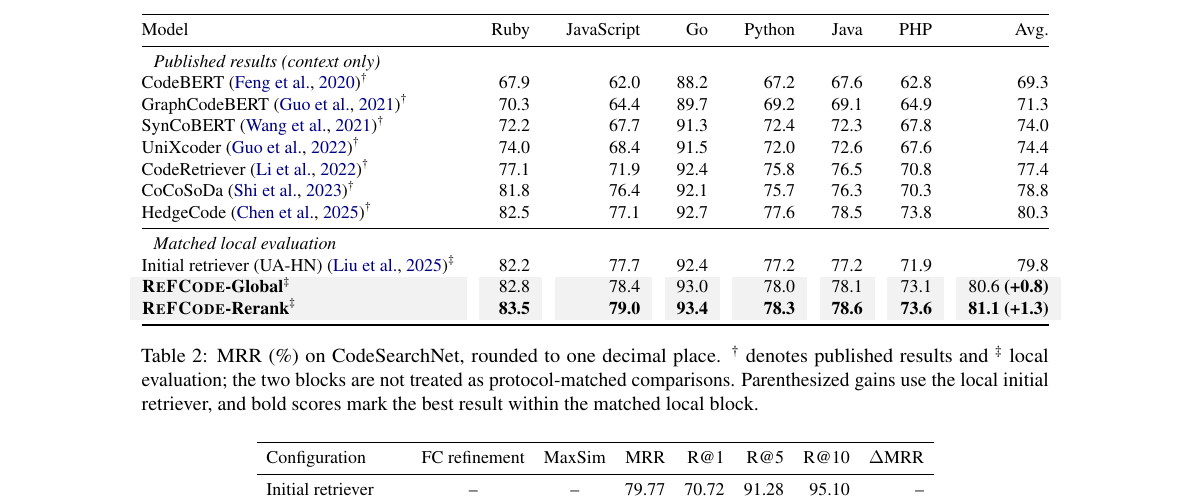
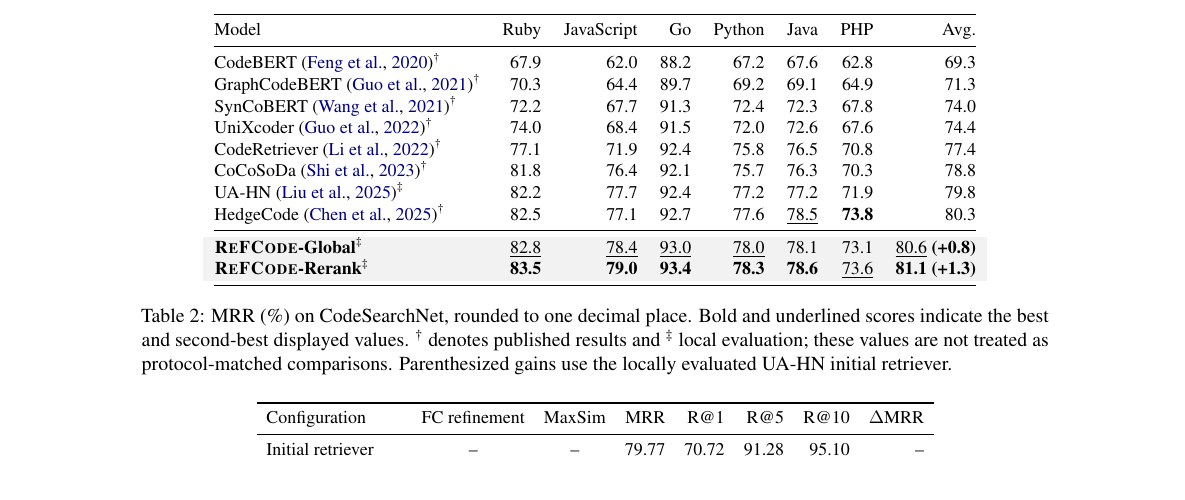
Before and after one commit to luneviya/2027NAACL, a LaTeX paper (paper_workspace/acl_template_bilingual/main.tex): part of page 7 of 14, cut so that both start at the same text. Compiled offline with pdfLaTeX.

Commit message:
Refine equations and main result styling

```diff
--- a/paper_workspace/acl_template_bilingual/main.tex
+++ b/paper_workspace/acl_template_bilingual/main.tex
@@ -34,6 +34,7 @@
 \newcommand{\reported}{\textsuperscript{\textdagger}}
 \newcommand{\localrun}{\textsuperscript{\textdaggerdbl}}
 \newcommand{\best}[1]{\textbf{#1}}
+\newcommand{\second}[1]{\underline{#1}}
 % Replace every \pending cell after the corresponding experiment is audited.
 \newcommand{\pending}{\textit{TBD}}
 
@@ -304,30 +312,28 @@ At full precision, Global refinement raises every language's MRR by 0.60--1.19 p
 \begin{table*}[t]
   \centering
   \small
-  \setlength{\tabcolsep}{6.0pt}
-  \begin{tabular*}{\textwidth}{@{\extracolsep{\fill}}lrrrrrrr@{}}
+  \setlength{\tabcolsep}{5.6pt}
+  \begin{tabular}{@{}lrrrrrrr@{}}
     \toprule
     Model & Ruby & JavaScript & Go & Python & Java & PHP & Avg. \\
     \midrule
-    \multicolumn{8}{l}{\emph{Published results (context only)}} \\
     CodeBERT~\citep{CodeBERT}\reported{} & 67.9 & 62.0 & 88.2 & 67.2 & 67.6 & 62.8 & 69.3 \\
     GraphCodeBERT~\citep{GraphCodeBERT}\reported{} & 70.3 & 64.4 & 89.7 & 69.2 & 69.1 & 64.9 & 71.3 \\
     SynCoBERT~\citep{SynCoBERT}\reported{} & 72.2 & 67.7 & 91.3 & 72.4 & 72.3 & 67.8 & 74.0 \\
     UniXcoder~\citep{UniXcoder}\reported{} & 74.0 & 68.4 & 91.5 & 72.0 & 72.6 & 67.6 & 74.4 \\
     CodeRetriever~\citep{CodeRetriever}\reported{} & 77.1 & 71.9 & 92.4 & 75.8 & 76.5 & 70.8 & 77.4 \\
     CoCoSoDa~\citep{CoCoSoDa}\reported{} & 81.8 & 76.4 & 92.1 & 75.7 & 76.3 & 70.3 & 78.8 \\
-    HedgeCode~\citep{HedgeCode}\reported{} & 82.5 & 77.1 & 92.7 & 77.6 & 78.5 & 73.8 & 80.3 \\
+    UA-HN~\citep{AAAIUA}\localrun{} & 82.2 & 77.7 & 92.4 & 77.2 & 77.2 & 71.9 & 79.8 \\
+    HedgeCode~\citep{HedgeCode}\reported{} & 82.5 & 77.1 & 92.7 & 77.6 & \second{78.5} & \best{73.8} & 80.3 \\
     \midrule
-    \multicolumn{8}{l}{\emph{Matched local evaluation}} \\
-    Initial retriever (UA-HN)~\citep{AAAIUA}\localrun{} & 82.2 & 77.7 & 92.4 & 77.2 & 77.2 & 71.9 & 79.8 \\
     \rowcolor{gray!10}
-    \textbf{\method{}-Global}\localrun{} & 82.8 & 78.4 & 93.0 & 78.0 & 78.1 & 73.1 & 80.6 \textbf{(+0.8)} \\
+    \textbf{\method{}-Global}\localrun{} & \second{82.8} & \second{78.4} & \second{93.0} & \second{78.0} & 78.1 & 73.1 & \second{80.6} \textbf{(+0.8)} \\
     \rowcolor{gray!10}
-    \textbf{\method{}-Rerank}\localrun{} & \best{83.5} & \best{79.0} & \best{93.4} & \best{78.3} & \best{78.6} & \best{73.6} & \best{81.1} \textbf{(+1.3)} \\
+    \textbf{\method{}-Rerank}\localrun{} & \best{83.5} & \best{79.0} & \best{93.4} & \best{78.3} & \best{78.6} & \second{73.6} & \best{81.1} \textbf{(+1.3)} \\
     \bottomrule
-  \end{tabular*}
-  \caption{MRR (\%) on CodeSearchNet, rounded to one decimal place. \reported{} denotes published results and \localrun{} local evaluation; the two blocks are not treated as protocol-matched comparisons. Parenthesized gains use the local initial retriever, and bold scores mark the best result within the matched local block.}
-  % 中文表注：CodeSearchNet 上的 MRR（\%），结果保留一位小数。\reported{} 表示论文报告结果，\localrun{} 表示本地评测；两个区块不被视为协议一致的比较。括号中的增益均以本地初始检索器为参照，粗体分数表示协议一致本地区块内的最佳结果。
+  \end{tabular}
+  \caption{MRR (\%) on CodeSearchNet, rounded to one decimal place. Bold and underlined scores indicate the best and second-best displayed values. \reported{} denotes published results and \localrun{} local evaluation; these values are not treated as protocol-matched comparisons. Parenthesized gains use the locally evaluated UA-HN initial retriever.}
+  % 中文表注：CodeSearchNet 上的 MRR（\%），结果保留一位小数。粗体和下划线分数分别表示表中第一名与第二名。\reported{} 表示论文报告结果，\localrun{} 表示本地评测；二者不被视为协议一致的比较。括号中的增益均以本地评测的 UA-HN 初始检索器为参照。
   \label{tab:main_results}
 \end{table*}
 
```
Also changed, not shown: paper_workspace/acl_template_bilingual/main.tex (18 more changed lines).
